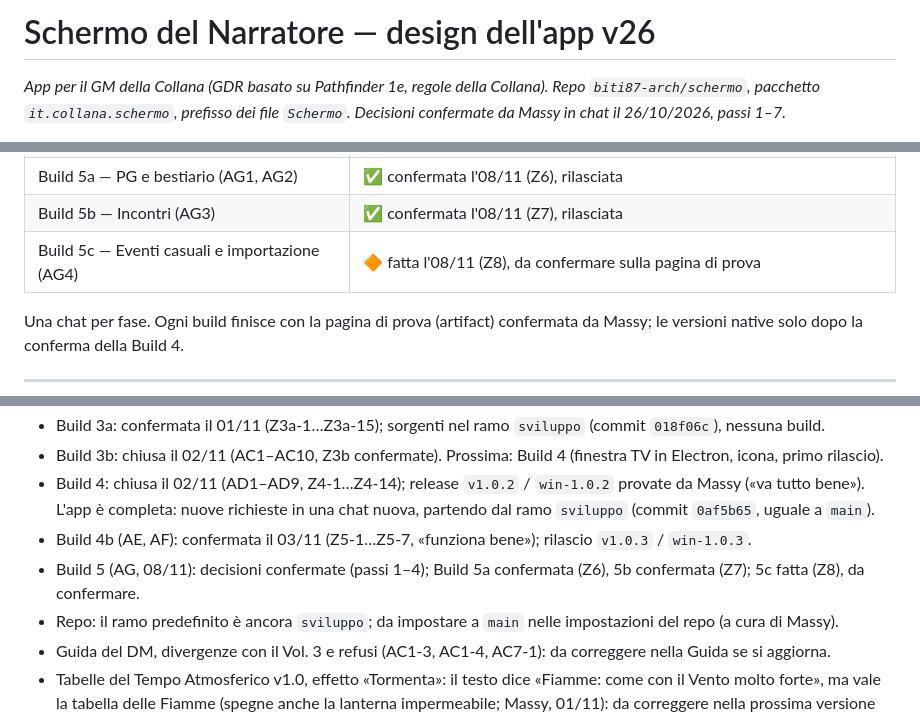
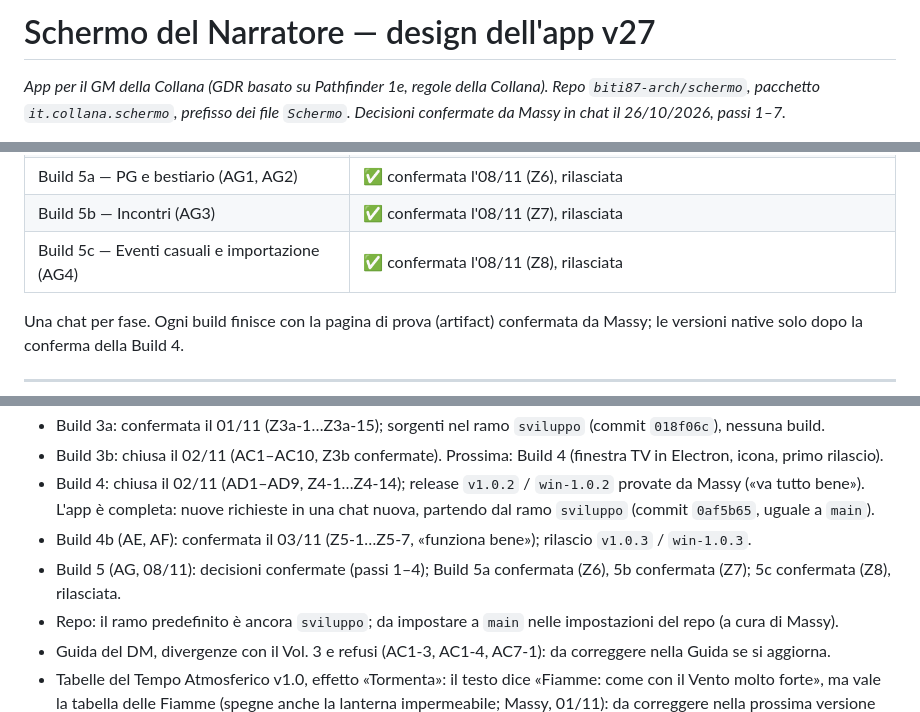
Before and after one commit to biti87-arch/schermo, a Markdown page: Schermo_app_design_v27.md, 3 parts joined by grey strips. Drawn GitHub-style.

Commit message:
Build 5c confermata: design doc v27
Co-Authored-By: Claude Opus 5.5 <noreply@anthropic.com>
Claude-Session: https://claude.ai/code/session_01C4gzMYC4Vu1Jwv4U5Mf6rB

```diff
--- a/Schermo_app_design_v26.md
+++ b/Schermo_app_design_v27.md
@@ -1,4 +1,4 @@
-# Schermo del Narratore — design dell'app v26
+# Schermo del Narratore — design dell'app v27
 
 *App per il GM della Collana (GDR basato su Pathfinder 1e, regole della Collana). Repo `biti87-arch/schermo`, pacchetto `it.collana.schermo`, prefisso dei file `Schermo`. Decisioni confermate da Massy in chat il 26/10/2026, passi 1–7.*
 
@@ -100,7 +102,7 @@
 | Passo 13.4 — Eventi casuali e importazione (AG4) | ✅ 08/11 |
 | Build 5a — PG e bestiario (AG1, AG2) | ✅ confermata l'08/11 (Z6), rilasciata |
 | Build 5b — Incontri (AG3) | ✅ confermata l'08/11 (Z7), rilasciata |
-| Build 5c — Eventi casuali e importazione (AG4) | 🔶 fatta l'08/11 (Z8), da confermare sulla pagina di prova |
+| Build 5c — Eventi casuali e importazione (AG4) | ✅ confermata l'08/11 (Z8), rilasciata |
 
 Una chat per fase. Ogni build finisce con la pagina di prova (artifact) confermata da Massy; le versioni native solo dopo la conferma della Build 4.
 
@@ -603,7 +605,7 @@ Le impostazioni TV valgono nell'app Windows e nella versione web; nell'app Andro
 - Build 3b: chiusa il 02/11 (AC1–AC10, Z3b confermate). Prossima: Build 4 (finestra TV in Electron, icona, primo rilascio).
 - Build 4: chiusa il 02/11 (AD1–AD9, Z4-1…Z4-14); release `v1.0.2` / `win-1.0.2` provate da Massy («va tutto bene»). L'app è completa: nuove richieste in una chat nuova, partendo dal ramo `sviluppo` (commit `0af5b65`, uguale a `main`).
 - Build 4b (AE, AF): confermata il 03/11 (Z5-1…Z5-7, «funziona bene»); rilascio `v1.0.3` / `win-1.0.3`.
-- Build 5 (AG, 08/11): decisioni confermate (passi 1–4); Build 5a confermata (Z6), 5b confermata (Z7); 5c fatta (Z8), da confermare.
+- Build 5 (AG, 08/11): decisioni confermate (passi 1–4); Build 5a confermata (Z6), 5b confermata (Z7); 5c confermata (Z8), rilasciata.
 - Repo: il ramo predefinito è ancora `sviluppo`; da impostare a `main` nelle impostazioni del repo (a cura di Massy).
 - Guida del DM, divergenze con il Vol. 3 e refusi (AC1-3, AC1-4, AC7-1): da correggere nella Guida se si aggiorna.
 - Tabelle del Tempo Atmosferico v1.0, effetto «Tormenta»: il testo dice «Fiamme: come con il Vento molto forte», ma vale la tabella delle Fiamme (spegne anche la lanterna impermeabile; Massy, 01/11): da correggere nella prossima versione delle Tabelle.
```
Also changed, not shown: other parts of Schermo_app_design_v27.md (+3 -1 lines), LEGGIMI.md (+1 -1 lines).
